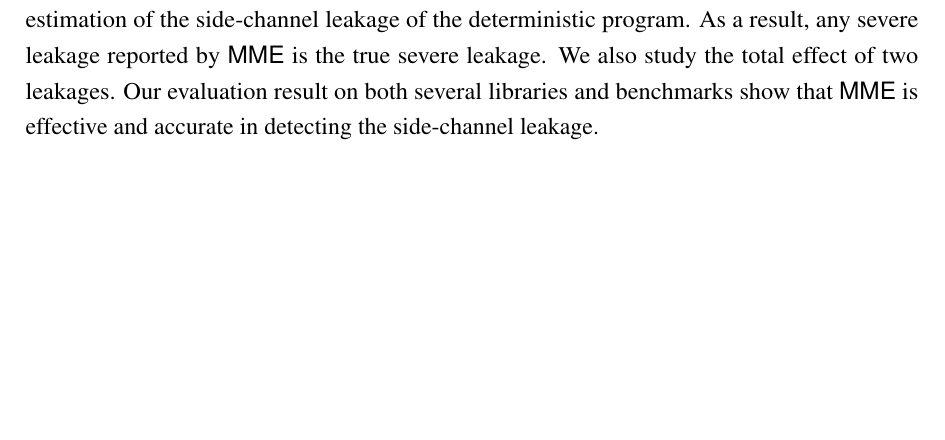
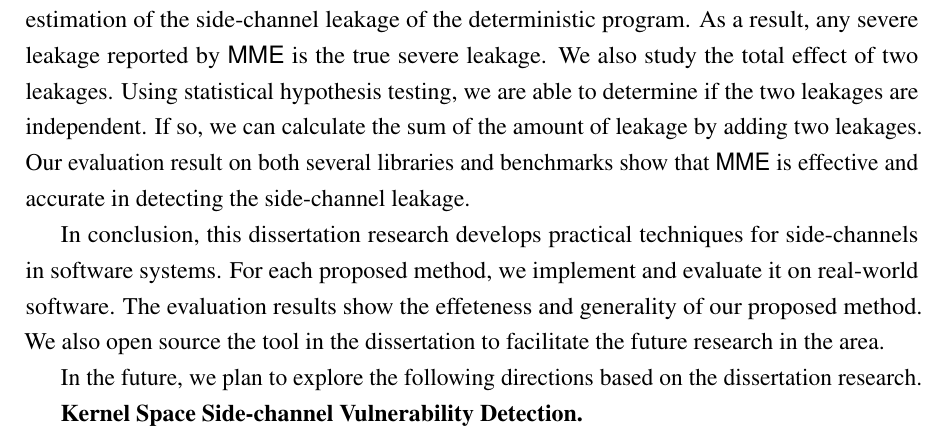
Before and after one commit to qinkunbao/Thesis, a LaTeX thesis (Qinkun-Dissertation.tex, which reads Chapter-6/Chapter-6.tex): part of page 93 of 108, cut so that both start at the same text, the shorter picture padded with empty space. Compiled offline with pdfLaTeX; a missing bibliography style is replaced by a similar one.

Commit message:
Updates from Overleaf

```diff
--- a/Chapter-6/Chapter-6.tex
+++ b/Chapter-6/Chapter-6.tex
@@ -5,4 +5,10 @@ In Chapter~\ref{chapter3}, we present a practical address-based side-channel det
 
 In Chapter~\ref{chapter4}, we present a novel method to quantify address-based side-channel leakage. We quantify the amount of leakage information for a single trace attack. The amount of the leaked information is based on the search space reduced by side-channel attacks. We rely on \detect{} to detect side-channel leakages. After that, we use approximate model counting to quantify the leakage site. The method is implemented in a prototype tool called \tool{}. We show its effectiveness in quantifying side-channel leakage. With the new definition of information leakage that models actual side-channel attackers, quantifying the number of leaked bits helps understand the severity level of side-channel vulnerabilities. The evaluation confirms that \tool{} is useful in estimating the amount of leaked information in real-world applications.
 
-In Chapter~\ref{chapter5}, we propose a fuzzing method to automatically detect and quantify the address-based side-channel leakages automatically. The proposed method can produce the conservative estimation of the side-channel leakage of the deterministic program. As a result, any severe leakage reported by \ctool{} is the true severe leakage. We also study the total effect of two leakages. Our evaluation result on both several libraries and benchmarks show that \ctool{} is effective and accurate in detecting the side-channel leakage.
+In Chapter~\ref{chapter5}, we propose a fuzzing method to automatically detect and quantify the address-based side-channel leakages automatically. The proposed method can produce the conservative estimation of the side-channel leakage of the deterministic program. As a result, any severe leakage reported by \ctool{} is the true severe leakage. We also study the total effect of two leakages. Using statistical hypothesis testing, we are able to determine if the two leakages are independent. If so, we can calculate the sum of the amount of leakage by adding two leakages. Our evaluation result on both several libraries and benchmarks show that \ctool{} is effective and accurate in detecting the side-channel leakage.
+
+In conclusion, this dissertation research develops practical techniques for side-channels in software systems. For each proposed method, we implement and evaluate it on real-world software. The evaluation results show the effeteness and generality of our proposed method.  We also open source the tool in the dissertation to facilitate the future research in the area.
+
+In the future, we plan to explore the following directions based on the dissertation research.
+
+\textbf{Kernel Space Side-channel Vulnerability Detection.}
```
